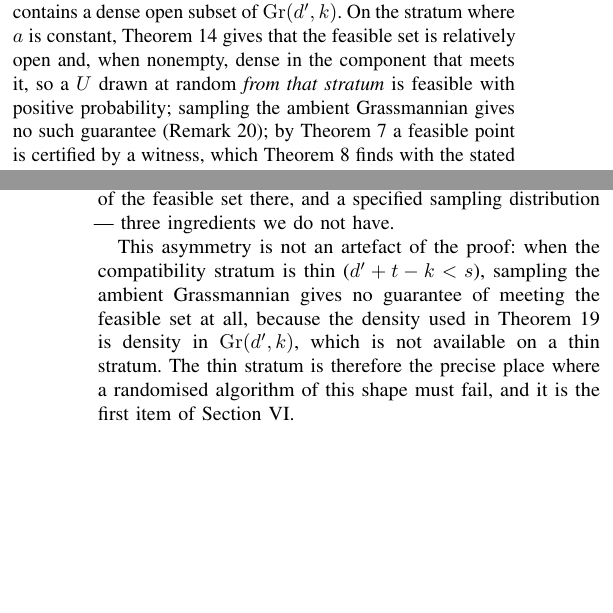
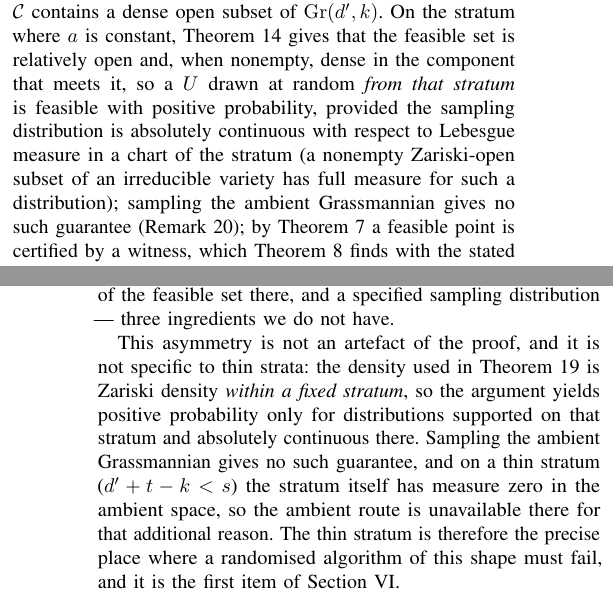
Before and after one commit to Zhengshuji/q1-functional-observer, a LaTeX paper (paper/paper_V_fibre.tex): two parts of the columns of pages 5 and 7 of 8, joined at a grey line, cut so that both start at the same text, the shorter picture padded with empty space. Compiled offline with pdfLaTeX.

Commit message:
修复（复检）：定理 15 的层内正概率补抽样分布假设（层内 Lebesgue 绝对连续）；§V 的「两层随机化」段落改为「Zariski 密度只在层内可用」，删去「薄层必然失败」的断言

```diff
--- a/paper/paper_V_fibre.tex
+++ b/paper/paper_V_fibre.tex
@@ -552,8 +552,10 @@ reports a bad stratum as feasible.
 Under the hypothesis a generic $U$ satisfies $\dim(U+T)=k$, so compatibility $UZ''\subseteq U+T$ is
 automatic and $\mathcal C$ contains a dense open subset of $\mathrm{Gr}(d',k)$. On the stratum where $a$ is constant, Theorem~\ref{thm:closed} gives that the feasible set is relatively
 open and, when nonempty, dense in the component that meets it, so a $U$ drawn at random \emph{from that
-stratum} is feasible with positive probability; sampling the ambient Grassmannian gives no such guarantee
-(Remark~\ref{rem:no-outer-bound}); by Theorem~\ref{thm:witness} a
+stratum} is feasible with positive probability, provided the sampling distribution is absolutely continuous
+with respect to Lebesgue measure in a chart of the stratum (a nonempty Zariski-open subset of an
+irreducible variety has full measure for such a distribution); sampling the ambient Grassmannian gives no
+such guarantee (Remark~\ref{rem:no-outer-bound}); by Theorem~\ref{thm:witness} a
 feasible point is certified by a witness, which Theorem~\ref{thm:rp} finds with the stated
 probability. If the stratum is entirely bad no witness exists and the procedure never accepts.
 \end{proof}
@@ -688,10 +690,11 @@ Grassmannian. Consequently Theorem~\ref{thm:regime} is a statement about soundne
 outer bound would need an explicit rational chart, a degree bound for the complement of the feasible
 set there, and a specified sampling distribution --- three ingredients we do not have.
 
-This asymmetry is not an artefact of the proof: when the compatibility stratum is thin
-($d'+t-k<s$), sampling the ambient Grassmannian gives no guarantee of meeting the feasible set at all,
-because the density used in Theorem~\ref{thm:regime} is density in $\mathrm{Gr}(d',k)$, which is not
-available on a thin stratum. The thin stratum is therefore the precise place where a randomised
+This asymmetry is not an artefact of the proof, and it is not specific to thin strata: the density used in
+Theorem~\ref{thm:regime} is Zariski density \emph{within a fixed stratum}, so the argument yields positive
+probability only for distributions supported on that stratum and absolutely continuous there. Sampling the
+ambient Grassmannian gives no such guarantee, and on a thin stratum ($d'+t-k<s$) the stratum itself has
+measure zero in the ambient space, so the ambient route is unavailable there for that additional reason. The thin stratum is therefore the precise place where a randomised
 algorithm of this shape must fail, and it is the first item of Section~\ref{sec:open}.
 
 \section{Open problems}\label{sec:open}
```
Also changed, not shown: paper/paper_V_fibre.pdf.
